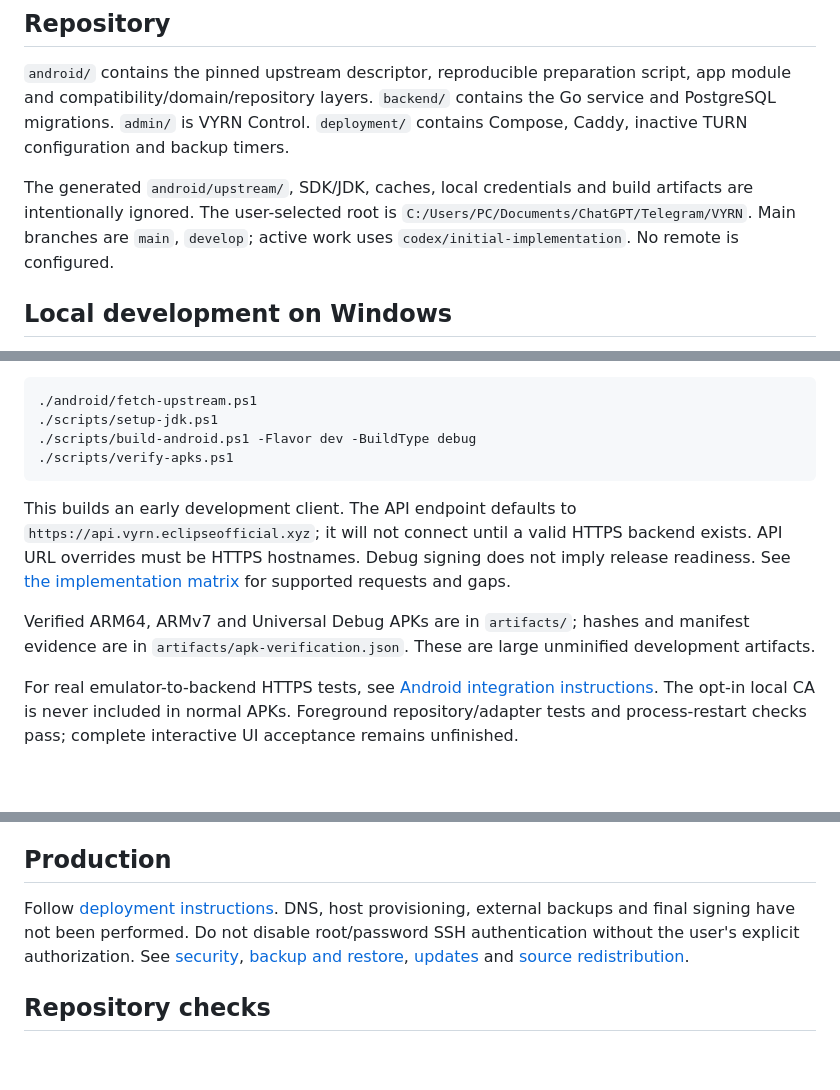
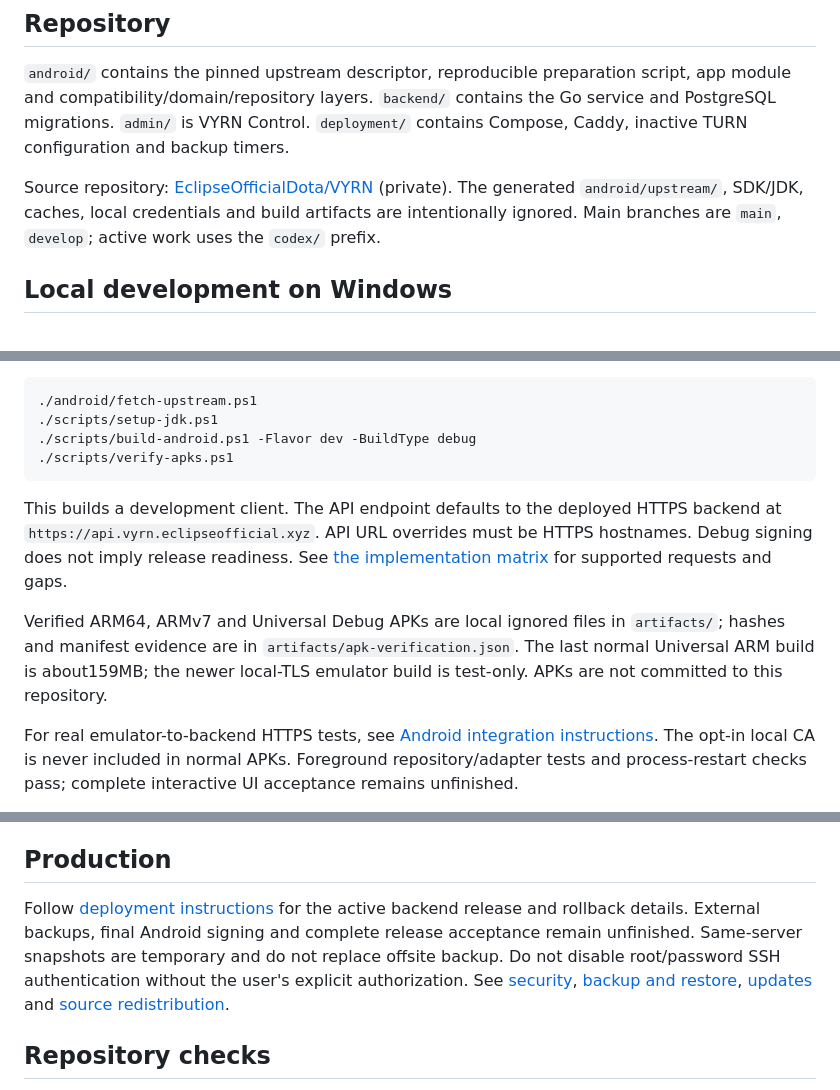
Before and after one commit to EclipseOfficialDota/VYRN, a Markdown page: README.md, 3 parts joined by grey strips. GitHub-like rendering; blank space fills up the shorter version.

Commit message:
docs: link GitHub repository and current delivery status

````diff
--- a/README.md
+++ b/README.md
@@ -8,7 +8,7 @@ Independent messaging for `eclipseofficial.xyz`, based on the actual Telegram An
 
 `android/` contains the pinned upstream descriptor, reproducible preparation script, app module and compatibility/domain/repository layers. `backend/` contains the Go service and PostgreSQL migrations. `admin/` is VYRN Control. `deployment/` contains Compose, Caddy, inactive TURN configuration and backup timers.
 
-The generated `android/upstream/`, SDK/JDK, caches, local credentials and build artifacts are intentionally ignored. The user-selected root is `C:/Users/PC/Documents/ChatGPT/Telegram/VYRN`. Main branches are `main`, `develop`; active work uses `codex/initial-implementation`. No remote is configured.
+Source repository: [EclipseOfficialDota/VYRN](https://github.com/EclipseOfficialDota/VYRN) (private). The generated `android/upstream/`, SDK/JDK, caches, local credentials and build artifacts are intentionally ignored. Main branches are `main`, `develop`; active work uses the `codex/` prefix.
 
 ## Local development on Windows
 
@@ -40,9 +40,9 @@ Upstream pin: `f2908b14133bbffbf7ab04f641ecb5bfaf533242` (12.10.6 / 7112). Initi
 ./scripts/verify-apks.ps1
 ```
 
-This builds an early development client. The API endpoint defaults to `https://api.vyrn.eclipseofficial.xyz`; it will not connect until a valid HTTPS backend exists. API URL overrides must be HTTPS hostnames. Debug signing does not imply release readiness. See [the implementation matrix](docs/ACCEPTANCE.md) for supported requests and gaps.
+This builds a development client. The API endpoint defaults to the deployed HTTPS backend at `https://api.vyrn.eclipseofficial.xyz`. API URL overrides must be HTTPS hostnames. Debug signing does not imply release readiness. See [the implementation matrix](docs/ACCEPTANCE.md) for supported requests and gaps.
 
-Verified ARM64, ARMv7 and Universal Debug APKs are in `artifacts/`; hashes and manifest evidence are in `artifacts/apk-verification.json`. These are large unminified development artifacts.
+Verified ARM64, ARMv7 and Universal Debug APKs are local ignored files in `artifacts/`; hashes and manifest evidence are in `artifacts/apk-verification.json`. The last normal Universal ARM build is about159MB; the newer local-TLS emulator build is test-only. APKs are not committed to this repository.
 
 For real emulator-to-backend HTTPS tests, see [Android integration instructions](docs/ANDROID_TESTING.md). The opt-in local CA is never included in normal APKs. Foreground repository/adapter tests and process-restart checks pass; complete interactive UI acceptance remains unfinished.
 
@@ -50,7 +50,7 @@ The independent Docker smoke stack uses `docker compose --project-name vyrn-loca
 
 ## Production
 
-Follow [deployment instructions](docs/DEPLOYMENT.md). DNS, host provisioning, external backups and final signing have not been performed. Do not disable root/password SSH authentication without the user's explicit authorization. See [security](docs/SECURITY.md), [backup and restore](docs/BACKUP_RESTORE.md), [updates](docs/UPDATE_PROCESS.md) and [source redistribution](docs/GPL_COMPLIANCE.md).
+Follow [deployment instructions](docs/DEPLOYMENT.md) for the active backend release and rollback details. External backups, final Android signing and complete release acceptance remain unfinished. Same-server snapshots are temporary and do not replace offsite backup. Do not disable root/password SSH authentication without the user's explicit authorization. See [security](docs/SECURITY.md), [backup and restore](docs/BACKUP_RESTORE.md), [updates](docs/UPDATE_PROCESS.md) and [source redistribution](docs/GPL_COMPLIANCE.md).
 
 ## Repository checks
 
````
